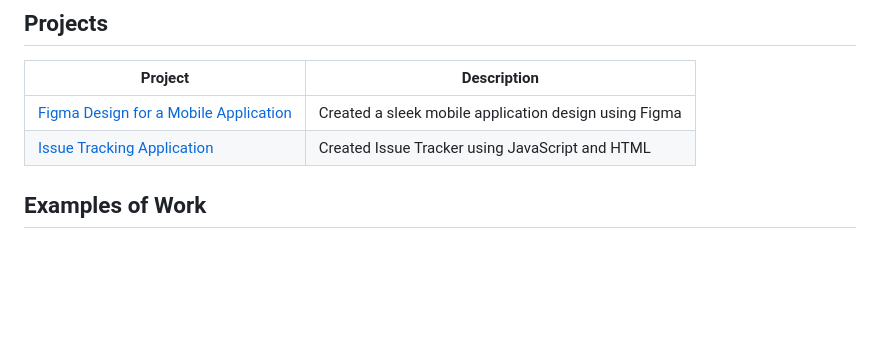
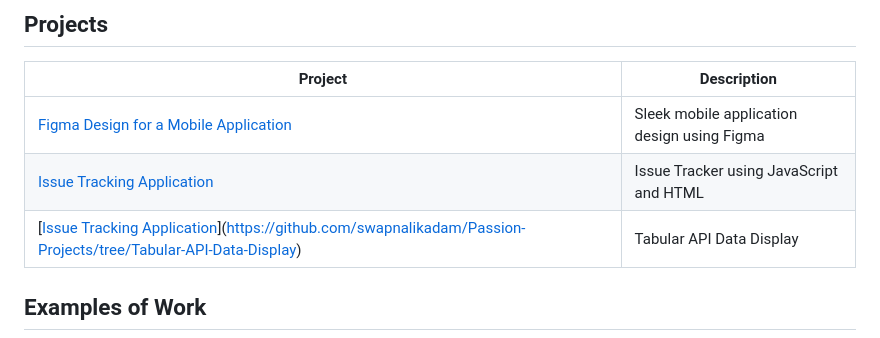
Before and after one commit to swapnalikadam/swapnalikadam, a Markdown page: README.md, the part around the change. Rendered like a GitHub page; blank space fills up the shorter version.

```diff
--- a/README.md
+++ b/README.md
@@ -25,8 +25,12 @@ I am an experienced Software Engineer in Canada who recently completed a master'
 ## Projects
 | Project | Description |
 | --- | --- |
-| [Figma Design for a Mobile Application](https://www.figma.com/proto/ROnpvOJlGzQbyjAFgNmuH1/Figma-Mobile-Design?type=design&node-id=1-2&t=Ldpwl7VF6hUdFG6Z-0&scaling=scale-down&page-id=0%3A1) | Created a sleek mobile application design using Figma |
-| [Issue Tracking Application](https://github.com/swapnalikadam/Passion-Projects/tree/Issue-Tracking-Application) | Created Issue Tracker using JavaScript and HTML |
+| [Figma Design for a Mobile Application](https://www.figma.com/proto/ROnpvOJlGzQbyjAFgNmuH1/Figma-Mobile-Design?type=design&node-id=1-2&t=Ldpwl7VF6hUdFG6Z-0&scaling=scale-down&page-id=0%3A1) |  Sleek mobile application design using Figma |
+| [Issue Tracking Application](https://github.com/swapnalikadam/Passion-Projects/tree/Issue-Tracking-Application) | Issue Tracker using JavaScript and HTML |
+| [[Issue Tracking Application](https://github.com/swapnalikadam/Passion-Projects/tree/Issue-Tracking-Application)](https://github.com/swapnalikadam/Passion-Projects/tree/Tabular-API-Data-Display) | Tabular API Data Display |
+
+
+
 
 ## Examples of Work
 <img src="https://github.com/swapnalikadam/swapnalikadam/blob/main/Natures%20Natures%20Palette%20Website%20gif.gif" width="600"/>
```
